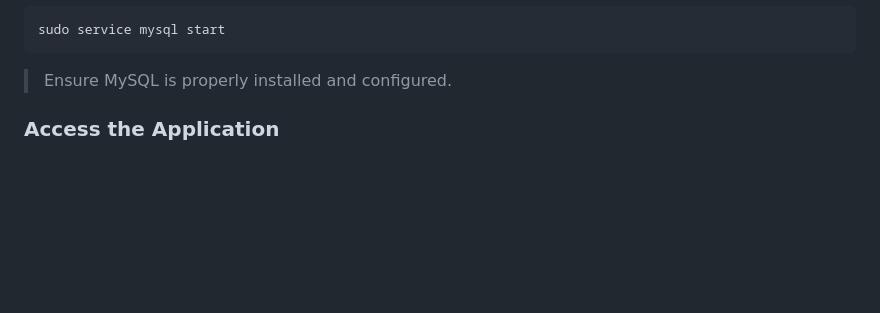
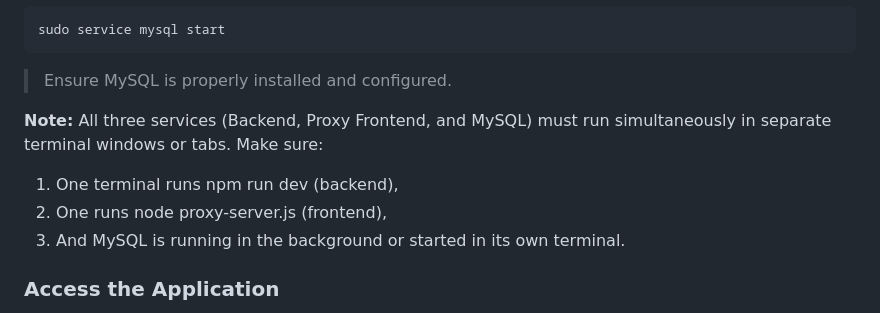
Before and after one commit to stutinainwal14/eventsphere, a Markdown page: README.md, the part around the change. Drawn GitHub-style; blank space fills up the shorter version.

```diff
--- a/README.md
+++ b/README.md
@@ -70,6 +70,12 @@ sudo service mysql start
 
 > Ensure MySQL is properly installed and configured.
 
+**Note:**
+All three services (Backend, Proxy Frontend, and MySQL) must run simultaneously in separate terminal windows or tabs.
+Make sure:
+1. One terminal runs npm run dev (backend),
+2. One runs node proxy-server.js (frontend),
+3. And MySQL is running in the background or started in its own terminal.
 
 ###  Access the Application
 
```
